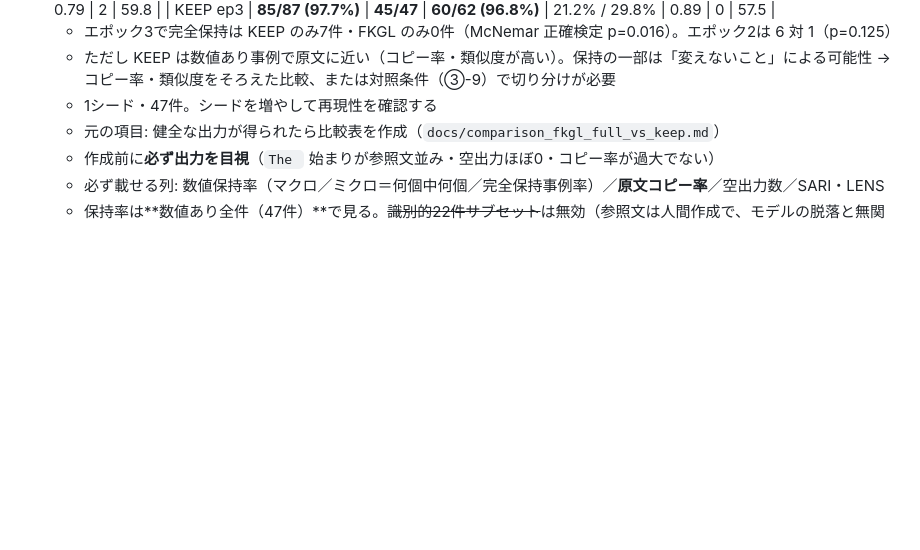
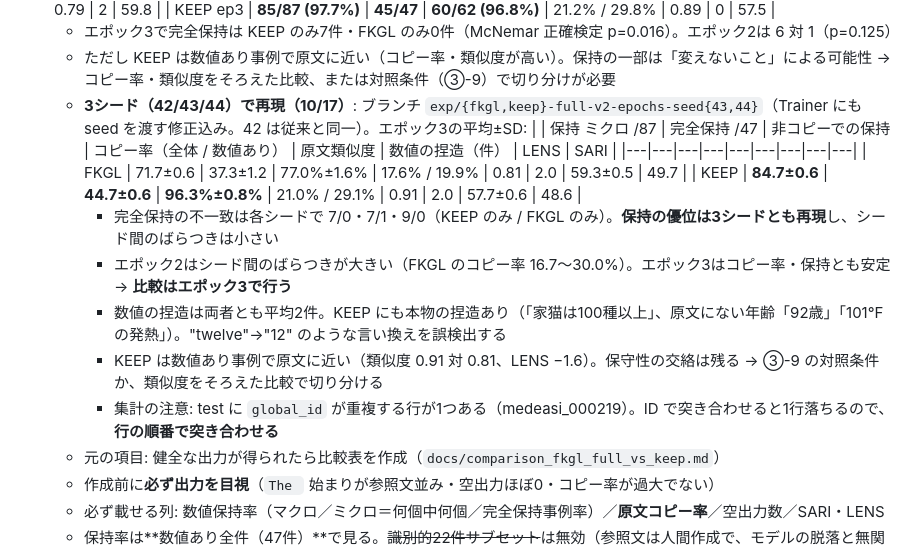
Before and after one commit to Necos0/research, a Markdown page: docs/roadmap.md, the part around the change. Drawn GitHub-style; blank space fills up the shorter version.

Commit message:
docs: KEEP × FKGL の3シード再現結果をロードマップに記録
Co-Authored-By: Claude Opus 5.5 <noreply@anthropic.com>

```diff
--- a/docs/roadmap.md
+++ b/docs/roadmap.md
@@ -56,7 +56,16 @@ FKGL full v2・KEEP v2 の再実行が完了し、**パイプラインは両方
   | KEEP ep3 | **85/87 (97.7%)** | **45/47** | **60/62 (96.8%)** | 21.2% / 29.8% | 0.89 | 0 | 57.5 |
   - エポック3で完全保持は KEEP のみ7件・FKGL のみ0件（McNemar 正確検定 p=0.016）。エポック2は 6 対 1（p=0.125）
   - ただし KEEP は数値あり事例で原文に近い（コピー率・類似度が高い）。保持の一部は「変えないこと」による可能性 → コピー率・類似度をそろえた比較、または対照条件（③-9）で切り分けが必要
-  - 1シード・47件。シードを増やして再現性を確認する
+  - **3シード（42/43/44）で再現（10/17）**: ブランチ `exp/{fkgl,keep}-full-v2-epochs-seed{43,44}`（Trainer にも seed を渡す修正込み。42 は従来と同一）。エポック3の平均±SD:
+    | | 保持 ミクロ /87 | 完全保持 /47 | 非コピーでの保持 | コピー率（全体 / 数値あり） | 原文類似度 | 数値の捏造（件） | LENS | SARI |
+    |---|---|---|---|---|---|---|---|---|
+    | FKGL | 71.7±0.6 | 37.3±1.2 | 77.0%±1.6% | 17.6% / 19.9% | 0.81 | 2.0 | 59.3±0.5 | 49.7 |
+    | KEEP | **84.7±0.6** | **44.7±0.6** | **96.3%±0.8%** | 21.0% / 29.1% | 0.91 | 2.0 | 57.7±0.6 | 48.6 |
+    - 完全保持の不一致は各シードで 7/0・7/1・9/0（KEEP のみ / FKGL のみ）。**保持の優位は3シードとも再現**し、シード間のばらつきは小さい
+    - エポック2はシード間のばらつきが大きい（FKGL のコピー率 16.7〜30.0%）。エポック3はコピー率・保持とも安定 → **比較はエポック3で行う**
+    - 数値の捏造は両者とも平均2件。KEEP にも本物の捏造あり（「家猫は100種以上」、原文にない年齢「92歳」「101°F の発熱」）。"twelve"→"12" のような言い換えを誤検出する
+    - KEEP は数値あり事例で原文に近い（類似度 0.91 対 0.81、LENS −1.6）。保守性の交絡は残る → ③-9 の対照条件か、類似度をそろえた比較で切り分ける
+    - 集計の注意: test に `global_id` が重複する行が1つある（medeasi_000219）。ID で突き合わせると1行落ちるので、**行の順番で突き合わせる**
   - 元の項目: 健全な出力が得られたら比較表を作成（`docs/comparison_fkgl_full_vs_keep.md`）
   - 作成前に**必ず出力を目視**（`The ` 始まりが参照文並み・空出力ほぼ0・コピー率が過大でない）
   - 必ず載せる列: 数値保持率（マクロ／ミクロ＝何個中何個／完全保持事例率）／**原文コピー率**／空出力数／SARI・LENS
```
